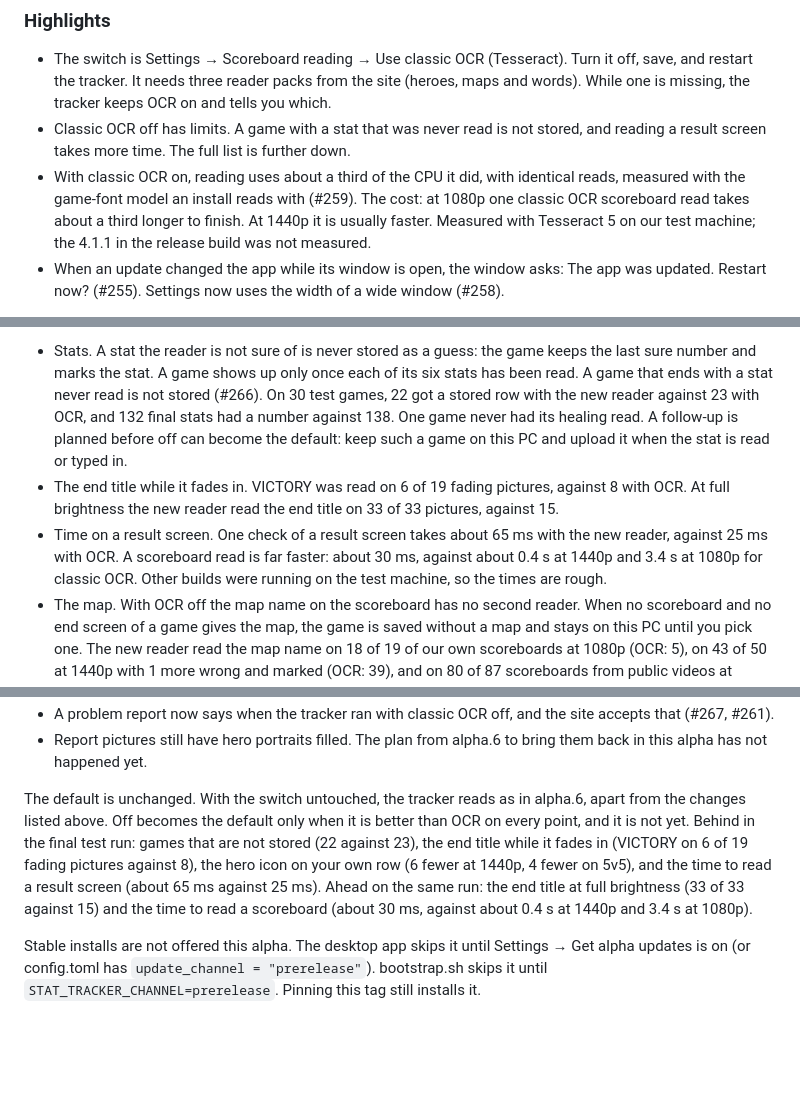
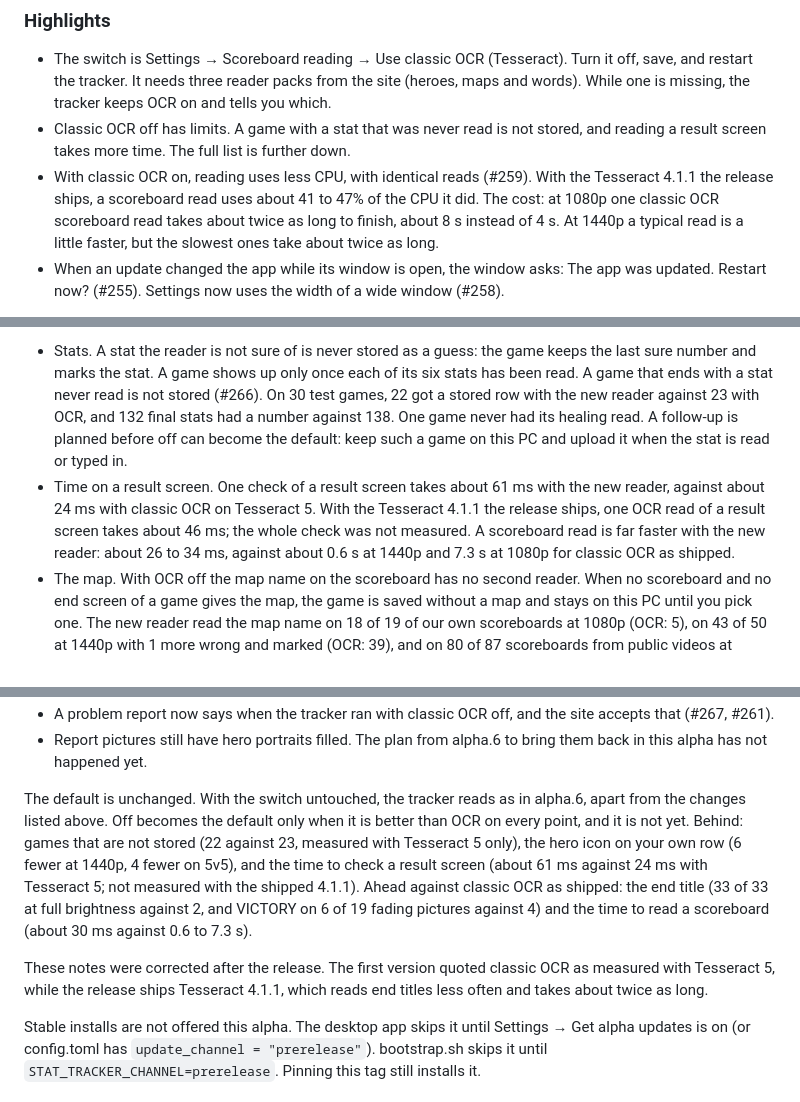
Before and after one commit to FrozenTear/scuffed-crew, a Markdown page: crates/stat-tracker/CHANGELOG.md, 3 parts joined by grey strips. Rendered like a GitHub page; blank space fills up the shorter version.

Commit message:
stat-tracker: alpha.7 notes with the Tesseract 4.1.1 the release ships
Carries the corrected figures from #276. The alpha.7 section quoted
classic OCR as measured with Tesseract 5.5.3, but the release bundles
Tesseract 4.1.1: end titles are read far less often (2 of 33 at full
brightness, not 15), a 1080p scoreboard read takes about 7.3 s, not
3.4 s, and the thread limit saves less CPU.

```diff
--- a/crates/stat-tracker/CHANGELOG.md
+++ b/crates/stat-tracker/CHANGELOG.md
@@ -89,7 +89,7 @@ This alpha adds a switch in Settings that turns classic OCR (Tesseract) off, so
 
 - The switch is Settings → Scoreboard reading → Use classic OCR (Tesseract). Turn it off, save, and restart the tracker. It needs three reader packs from the site (heroes, maps and words). While one is missing, the tracker keeps OCR on and tells you which.
 - Classic OCR off has limits. A game with a stat that was never read is not stored, and reading a result screen takes more time. The full list is further down.
-- With classic OCR on, reading uses about a third of the CPU it did, with identical reads, measured with the game-font model an install reads with (#259). The cost: at 1080p one classic OCR scoreboard read takes about a third longer to finish. At 1440p it is usually faster. Measured with Tesseract 5 on our test machine; the 4.1.1 in the release build was not measured.
+- With classic OCR on, reading uses less CPU, with identical reads (#259). With the Tesseract 4.1.1 the release ships, a scoreboard read uses about 41 to 47% of the CPU it did. The cost: at 1080p one classic OCR scoreboard read takes about twice as long to finish, about 8 s instead of 4 s. At 1440p a typical read is a little faster, but the slowest ones take about twice as long.
 - When an update changed the app while its window is open, the window asks: The app was updated. Restart now? (#255). Settings now uses the width of a wide window (#258).
 
 The OCR switch (#261). In config.toml the setting is `ocr = "on"` or `ocr = "off"`. A config without that line means on, so nothing changes until you change it. Off means the new reader reads every screen and Tesseract is not started for reading. The tracker reads the setting when it starts, so restart it after you save. The tracker turns OCR off only when nothing would go unread: it needs a hero pack, the map pack and a current word pack. Settings shows Reader packs ready: N of 3. If a pack is missing, the tracker keeps OCR on for that run and says why, and Settings refuses the click with the same reason. If a pack goes away while the tracker runs with OCR off, what that pack reads is put on hold and the app says which pack it is. The tracker does not go back to OCR by itself. Turning OCR back on in the middle of a game keeps what the game has so far: a stat with no sure read yet stays open until a scoreboard reads it. While the tracker runs with OCR off it always uses the new reader. Settings then says so in place of the New reader (alpha) switch, and hides Install reading model and Rebuild reading model.
@@ -97,8 +97,7 @@ The OCR switch (#261). In config.toml the setting is `ocr = "on"` or `ocr = "off
 What classic OCR off costs. The counts are from the final test run on this version's code, with the OCR model an install uses:
 
 - Stats. A stat the reader is not sure of is never stored as a guess: the game keeps the last sure number and marks the stat. A game shows up only once each of its six stats has been read. A game that ends with a stat never read is not stored (#266). On 30 test games, 22 got a stored row with the new reader against 23 with OCR, and 132 final stats had a number against 138. One game never had its healing read. A follow-up is planned before off can become the default: keep such a game on this PC and upload it when the stat is read or typed in.
-- The end title while it fades in. VICTORY was read on 6 of 19 fading pictures, against 8 with OCR. At full brightness the new reader read the end title on 33 of 33 pictures, against 15.
-- Time on a result screen. One check of a result screen takes about 65 ms with the new reader, against 25 ms with OCR. A scoreboard read is far faster: about 30 ms, against about 0.4 s at 1440p and 3.4 s at 1080p for classic OCR. Other builds were running on the test machine, so the times are rough.
+- Time on a result screen. One check of a result screen takes about 61 ms with the new reader, against about 24 ms with classic OCR on Tesseract 5. With the Tesseract 4.1.1 the release ships, one OCR read of a result screen takes about 46 ms; the whole check was not measured. A scoreboard read is far faster with the new reader: about 26 to 34 ms, against about 0.6 s at 1440p and 7.3 s at 1080p for classic OCR as shipped.
 - The map. With OCR off the map name on the scoreboard has no second reader. When no scoreboard and no end screen of a game gives the map, the game is saved without a map and stays on this PC until you pick one. The new reader read the map name on 18 of 19 of our own scoreboards at 1080p (OCR: 5), on 43 of 50 at 1440p with 1 more wrong and marked (OCR: 39), and on 80 of 87 scoreboards from public videos at 1080p (OCR: 18).
 - Your hero. The hero icon on your own row was read on fewer of our scoreboards (6 fewer at 1440p, 4 fewer on 5v5; none read wrong). The tracker also reads the hero panel, and that full read was not measured again.
 - Your row. A scoreboard is not stored when all of these are true: your row has never been highlighted, your hero icon is dead or covered, and the tracker has not learned your name yet (#273). With OCR on, the name read can find your row on such a scoreboard. In the test run, OCR off lost none of the 150 test scoreboards that OCR on reads.
@@ -128,7 +127,9 @@ Other changes:
 - A problem report now says when the tracker ran with classic OCR off, and the site accepts that (#267, #261).
 - Report pictures still have hero portraits filled. The plan from alpha.6 to bring them back in this alpha has not happened yet.
 
-The default is unchanged. With the switch untouched, the tracker reads as in alpha.6, apart from the changes listed above. Off becomes the default only when it is better than OCR on every point, and it is not yet. Behind in the final test run: games that are not stored (22 against 23), the end title while it fades in (VICTORY on 6 of 19 fading pictures against 8), the hero icon on your own row (6 fewer at 1440p, 4 fewer on 5v5), and the time to read a result screen (about 65 ms against 25 ms). Ahead on the same run: the end title at full brightness (33 of 33 against 15) and the time to read a scoreboard (about 30 ms, against about 0.4 s at 1440p and 3.4 s at 1080p).
+The default is unchanged. With the switch untouched, the tracker reads as in alpha.6, apart from the changes listed above. Off becomes the default only when it is better than OCR on every point, and it is not yet. Behind: games that are not stored (22 against 23, measured with Tesseract 5 only), the hero icon on your own row (6 fewer at 1440p, 4 fewer on 5v5), and the time to check a result screen (about 61 ms against 24 ms with Tesseract 5; not measured with the shipped 4.1.1). Ahead against classic OCR as shipped: the end title (33 of 33 at full brightness against 2, and VICTORY on 6 of 19 fading pictures against 4) and the time to read a scoreboard (about 30 ms against 0.6 to 7.3 s).
+
+These notes were corrected after the release. The first version quoted classic OCR as measured with Tesseract 5, while the release ships Tesseract 4.1.1, which reads end titles less often and takes about twice as long.
 
 Stable installs are not offered this alpha. The desktop app skips it until Settings → Get alpha updates is on (or config.toml has `update_channel = "prerelease"`). bootstrap.sh skips it until `STAT_TRACKER_CHANNEL=prerelease`. Pinning this tag still installs it.
 
```
Also changed, not shown: other parts of crates/stat-tracker/CHANGELOG.md (+1 -1 lines).
